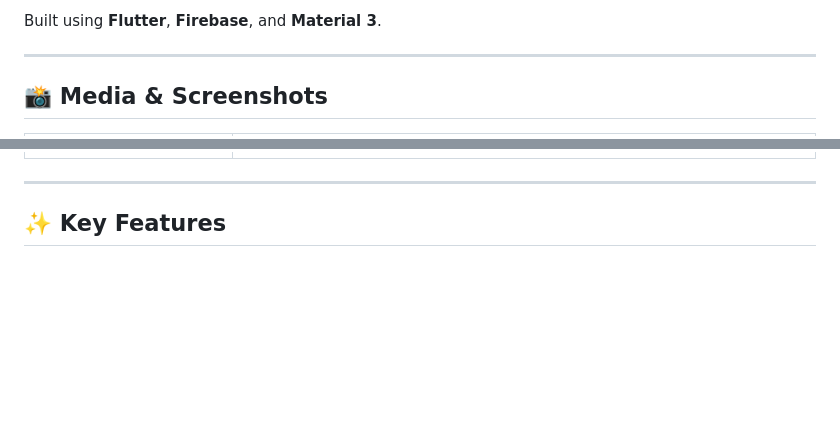
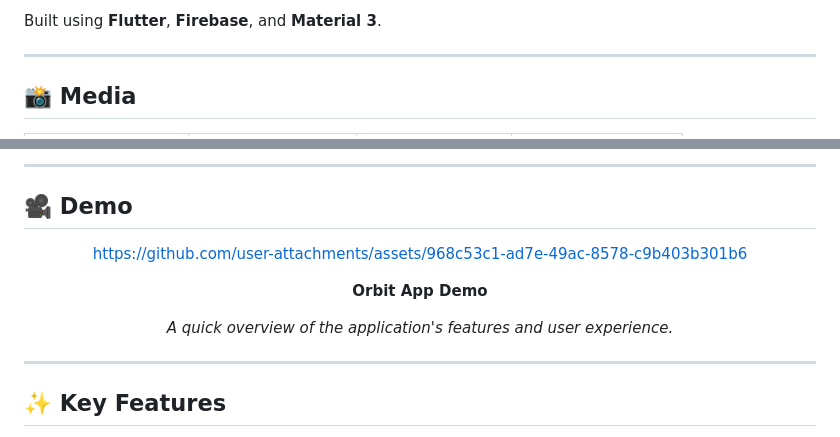
Before and after one commit to ShashiSingh8434/Orbit, a Markdown page: README.md, 2 parts joined by grey strips. Drawn GitHub-style; blank space fills up the shorter version.

Commit message:
Revamp media section and add demo link
Updated media section with a table format for screenshots and added a demo link.

```diff
--- a/README.md
+++ b/README.md
@@ -6,5 +6,5 @@ Built using **Flutter**, **Firebase**, and **Material 3**.
 
 ---
 
-## 📸 Media & Screenshots
+## 📸 Media
 
@@ -14,3 +51,16 @@ Built using **Flutter**, **Firebase**, and **Material 3**.
+---
+
+## 🎥 Demo
+
+<div align="center">
+
+https://github.com/user-attachments/assets/968c53c1-ad7e-49ac-8578-c9b403b301b6
+
+**Orbit App Demo**
+
+*A quick overview of the application's features and user experience.*
+
+</div>
 
 ---
 
```
Also changed, not shown: other parts of README.md (+40 -3 lines).
